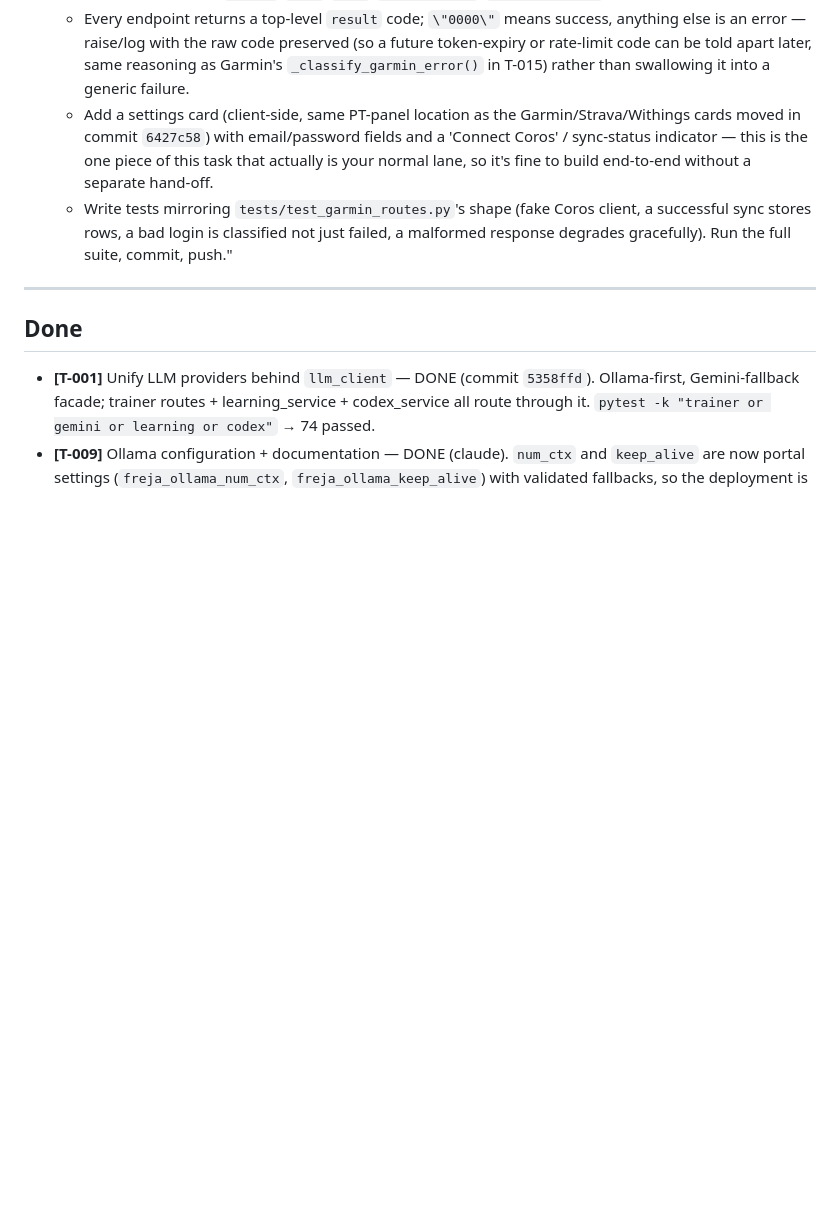
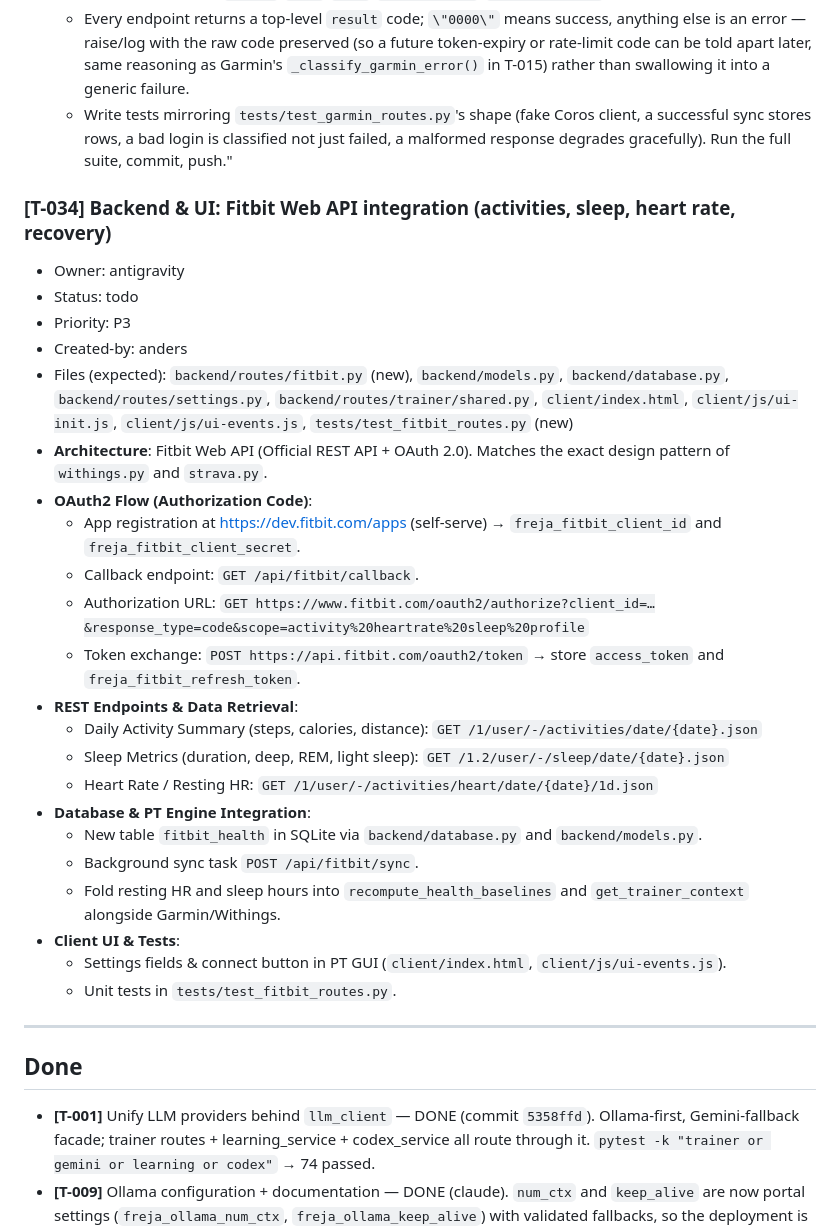
Before and after one commit to anderssjoeberg75/Freja-AI-assistant, a Markdown page: .agents/BOARD.md, the part around the change. Rendered like a GitHub page; blank space fills up the shorter version.

Commit message:
docs: add T-034 task for Fitbit Web API integration to task board

```diff
--- a/.agents/BOARD.md
+++ b/.agents/BOARD.md
@@ -877,13 +877,33 @@ both land at the same time instead of queued.
     is an error — raise/log with the raw code preserved (so a future token-expiry or
     rate-limit code can be told apart later, same reasoning as Garmin's
     `_classify_garmin_error()` in T-015) rather than swallowing it into a generic failure.
-  - Add a settings card (client-side, same PT-panel location as the Garmin/Strava/Withings
-    cards moved in commit `6427c58`) with email/password fields and a 'Connect Coros' /
-    sync-status indicator — this is the one piece of this task that actually is your normal
-    lane, so it's fine to build end-to-end without a separate hand-off.
   - Write tests mirroring `tests/test_garmin_routes.py`'s shape (fake Coros client, a
     successful sync stores rows, a bad login is classified not just failed, a malformed
     response degrades gracefully). Run the full suite, commit, push."
+
+### [T-034] Backend & UI: Fitbit Web API integration (activities, sleep, heart rate, recovery)
+- Owner: antigravity
+- Status: todo
+- Priority: P3
+- Created-by: anders
+- Files (expected): `backend/routes/fitbit.py` (new), `backend/models.py`, `backend/database.py`, `backend/routes/settings.py`, `backend/routes/trainer/shared.py`, `client/index.html`, `client/js/ui-init.js`, `client/js/ui-events.js`, `tests/test_fitbit_routes.py` (new)
+- **Architecture**: Fitbit Web API (Official REST API + OAuth 2.0). Matches the exact design pattern of `withings.py` and `strava.py`.
+- **OAuth2 Flow (Authorization Code)**:
+  - App registration at https://dev.fitbit.com/apps (self-serve) → `freja_fitbit_client_id` and `freja_fitbit_client_secret`.
+  - Callback endpoint: `GET /api/fitbit/callback`.
+  - Authorization URL: `GET https://www.fitbit.com/oauth2/authorize?client_id=…&response_type=code&scope=activity%20heartrate%20sleep%20profile`
+  - Token exchange: `POST https://api.fitbit.com/oauth2/token` → store `access_token` and `freja_fitbit_refresh_token`.
+- **REST Endpoints & Data Retrieval**:
+  - Daily Activity Summary (steps, calories, distance): `GET /1/user/-/activities/date/{date}.json`
+  - Sleep Metrics (duration, deep, REM, light sleep): `GET /1.2/user/-/sleep/date/{date}.json`
+  - Heart Rate / Resting HR: `GET /1/user/-/activities/heart/date/{date}/1d.json`
+- **Database & PT Engine Integration**:
+  - New table `fitbit_health` in SQLite via `backend/database.py` and `backend/models.py`.
+  - Background sync task `POST /api/fitbit/sync`.
+  - Fold resting HR and sleep hours into `recompute_health_baselines` and `get_trainer_context` alongside Garmin/Withings.
+- **Client UI & Tests**:
+  - Settings fields & connect button in PT GUI (`client/index.html`, `client/js/ui-events.js`).
+  - Unit tests in `tests/test_fitbit_routes.py`.
 
 ---
 
```
